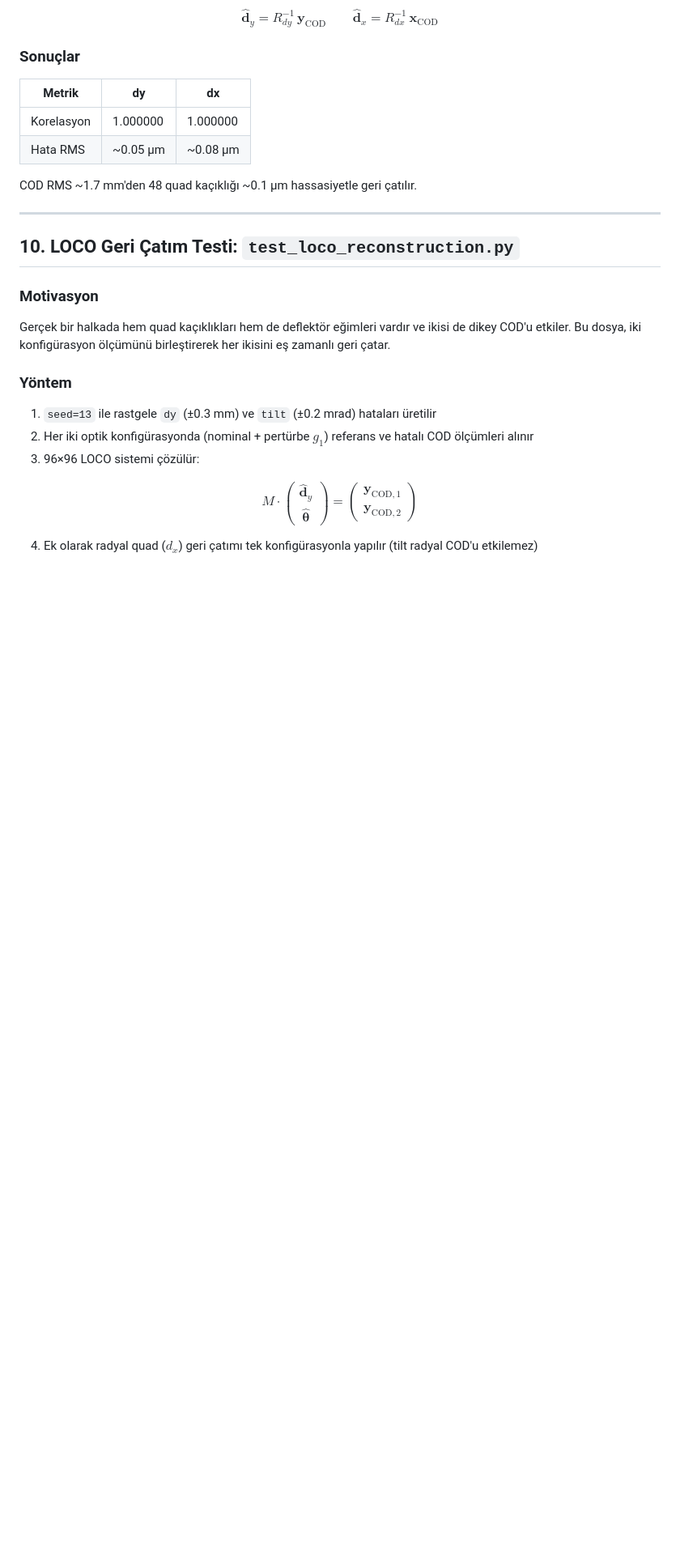
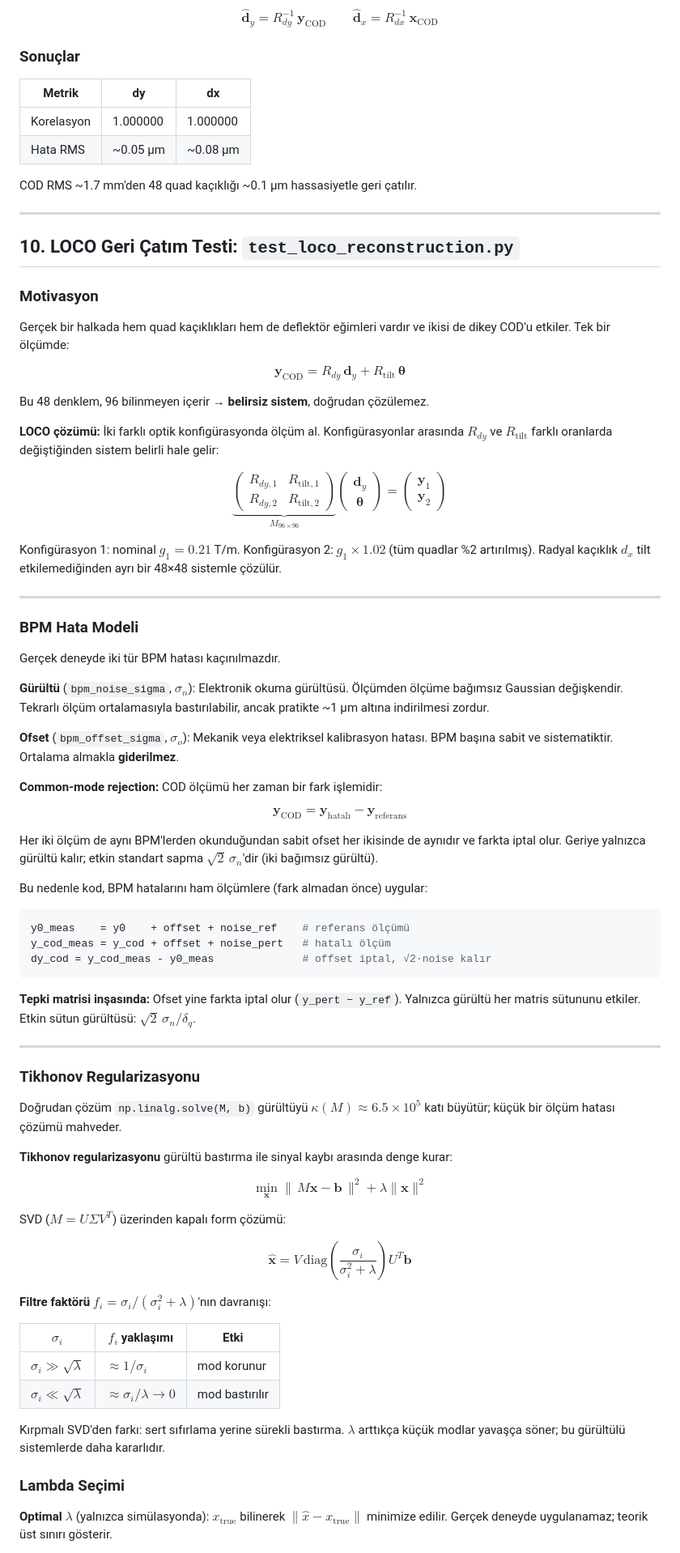
Before and after one commit to selcuk-hoo/manyetik_alan_olcumu, a Markdown page: README.md, the part around one of its changes. Shown at 81% size. Drawn GitHub-style; blank space fills up the shorter version.

Commit message:
docs: v2.2 — BPM hata modeli, Tikhonov regularizasyonu ve manyetik alan değerleri README'ye eklendi

````diff
--- a/README.md
+++ b/README.md
@@ -335,14 +335,68 @@ COD RMS ~1.7 mm'den 48 quad kaçıklığı ~0.1 μm hassasiyetle geri çatılır
 
 ### Motivasyon
 
-Gerçek bir halkada hem quad kaçıklıkları hem de deflektör eğimleri vardır ve ikisi de dikey COD'u etkiler. Bu dosya, iki konfigürasyon ölçümünü birleştirerek her ikisini eş zamanlı geri çatar.
+Gerçek bir halkada hem quad kaçıklıkları hem de deflektör eğimleri vardır ve ikisi de dikey COD'u etkiler. Tek bir ölçümde:
 
-### Yöntem
+$$\mathbf{y}_{\text{COD}} = R_{dy}\,\mathbf{d}_y + R_{\text{tilt}}\,\boldsymbol{\theta}$$
 
-1. `seed=13` ile rastgele `dy` (±0.3 mm) ve `tilt` (±0.2 mrad) hataları üretilir
-2. Her iki optik konfigürasyonda (nominal + pertürbe $g_1$) referans ve hatalı COD ölçümleri alınır
-3. 96×96 LOCO sistemi çözülür:
+Bu 48 denklem, 96 bilinmeyen içerir → **belirsiz sistem**, doğrudan çözülemez.
 
-$$M \cdot \begin{pmatrix} \hat{\mathbf{d}}_y \\ \hat{\boldsymbol{\theta}} \end{pmatrix} = \begin{pmatrix} \mathbf{y}_{\text{COD},1} \\ \mathbf{y}_{\text{COD},2} \end{pmatrix}$$
+**LOCO çözümü:** İki farklı optik konfigürasyonda ölçüm al. Konfigürasyonlar arasında $R_{dy}$ ve $R_{\text{tilt}}$ farklı oranlarda değiştiğinden sistem belirli hale gelir:
 
-4. Ek olarak radyal quad ($d_x$) geri çatımı tek konfigürasyonla yapılır (tilt radyal COD'u etkilemez)
+$$\underbrace{\begin{pmatrix} R_{dy,1} & R_{\text{tilt},1} \\ R_{dy,2} & R_{\text{tilt},2} \end{pmatrix}}_{M_{96\times96}} \begin{pmatrix} \mathbf{d}_y \\ \boldsymbol{\theta} \end{pmatrix} = \begin{pmatrix} \mathbf{y}_1 \\ \mathbf{y}_2 \end{pmatrix}$$
+
+Konfigürasyon 1: nominal $g_1 = 0.21$ T/m. Konfigürasyon 2: $g_1 \times 1.02$ (tüm quadlar %2 artırılmış). Radyal kaçıklık $d_x$ tilt etkilemediğinden ayrı bir 48×48 sistemle çözülür.
+
+---
+
+### BPM Hata Modeli
+
+Gerçek deneyde iki tür BPM hatası kaçınılmazdır.
+
+**Gürültü** (`bpm_noise_sigma`, $\sigma_n$): Elektronik okuma gürültüsü. Ölçümden ölçüme bağımsız Gaussian değişkendir. Tekrarlı ölçüm ortalamasıyla bastırılabilir, ancak pratikte ~1 μm altına indirilmesi zordur.
+
+**Ofset** (`bpm_offset_sigma`, $\sigma_o$): Mekanik veya elektriksel kalibrasyon hatası. BPM başına sabit ve sistematiktir. Ortalama almakla **giderilmez**.
+
+**Common-mode rejection:** COD ölçümü her zaman bir fark işlemidir:
+
+$$\mathbf{y}_{\text{COD}} = \mathbf{y}_{\text{hatalı}} - \mathbf{y}_{\text{referans}}$$
+
+Her iki ölçüm de aynı BPM'lerden okunduğundan sabit ofset her ikisinde de aynıdır ve farkta iptal olur. Geriye yalnızca gürültü kalır; etkin standart sapma $\sqrt{2}\,\sigma_n$'dir (iki bağımsız gürültü).
+
+Bu nedenle kod, BPM hatalarını ham ölçümlere (fark almadan önce) uygular:
+
+```python
+y0_meas    = y0    + offset + noise_ref    # referans ölçümü
+y_cod_meas = y_cod + offset + noise_pert   # hatalı ölçüm
+dy_cod = y_cod_meas - y0_meas              # offset iptal, √2·noise kalır
+```
+
+**Tepki matrisi inşasında:** Ofset yine farkta iptal olur (`y_pert − y_ref`). Yalnızca gürültü her matris sütununu etkiler. Etkin sütun gürültüsü: $\sqrt{2}\,\sigma_n / \delta_q$.
+
+---
+
+### Tikhonov Regularizasyonu
+
+Doğrudan çözüm `np.linalg.solve(M, b)` gürültüyü $\kappa(M) \approx 6.5\times10^5$ katı büyütür; küçük bir ölçüm hatası çözümü mahveder.
+
+**Tikhonov regularizasyonu** gürültü bastırma ile sinyal kaybı arasında denge kurar:
+
+$$\min_{\mathbf{x}} \|\,M\mathbf{x} - \mathbf{b}\,\|^2 + \lambda\|\mathbf{x}\|^2$$
+
+SVD ($M = U\Sigma V^T$) üzerinden kapalı form çözümü:
+
+$$\hat{\mathbf{x}} = V\,\text{diag}\!\left(\frac{\sigma_i}{\sigma_i^2+\lambda}\right)U^T\mathbf{b}$$
+
+**Filtre faktörü** $f_i = \sigma_i/(\sigma_i^2+\lambda)$'nın davranışı:
+
+| $\sigma_i$ | $f_i$ yaklaşımı | Etki |
+|---|---|---|
+| $\sigma_i \gg \sqrt{\lambda}$ | $\approx 1/\sigma_i$ | mod korunur |
+| $\sigma_i \ll \sqrt{\lambda}$ | $\approx \sigma_i/\lambda \to 0$ | mod bastırılır |
+
+Kırpmalı SVD'den farkı: sert sıfırlama yerine sürekli bastırma. $\lambda$ arttıkça küçük modlar yavaşça söner; bu gürültülü sistemlerde daha kararlıdır.
+
+### Lambda Seçimi
+
+**Optimal $\lambda$** (yalnızca simülasyonda): $x_{\text{true}}$ bilinerek $\|\hat{x} - x_{\text{true}}\|$ minimize edilir. Gerçek deneyde uygulanamaz; teorik üst sınırı gösterir.
+
````
Also changed, not shown: other parts of README.md (+56 -1 lines).
